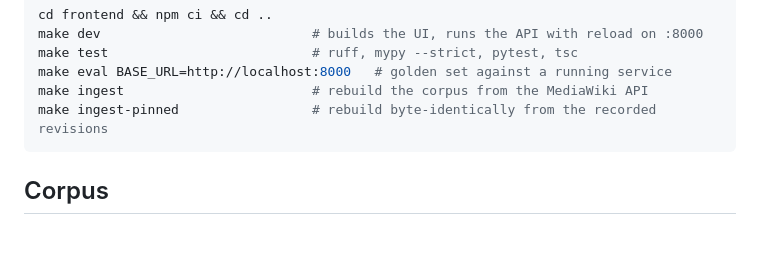
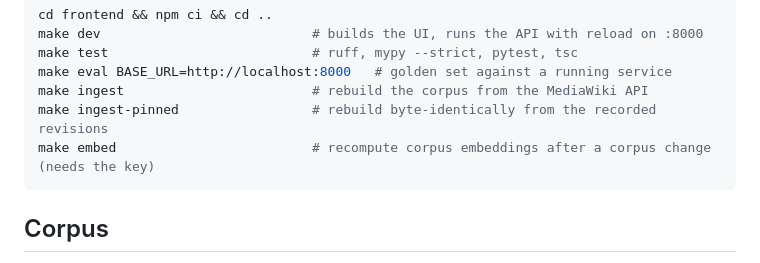
Before and after one commit to ReAlex1902/recipe-qa, a Markdown page: README.md, the part around the change. GitHub-like rendering; blank space fills up the shorter version.

Commit message:
docs: make embed step after re-ingestion

````diff
--- a/README.md
+++ b/README.md
@@ -70,6 +70,7 @@ make test                          # ruff, mypy --strict, pytest, tsc
 make eval BASE_URL=http://localhost:8000   # golden set against a running service
 make ingest                        # rebuild the corpus from the MediaWiki API
 make ingest-pinned                 # rebuild byte-identically from the recorded revisions
+make embed                         # recompute corpus embeddings after a corpus change (needs the key)
 ```
 
 ## Corpus
````
